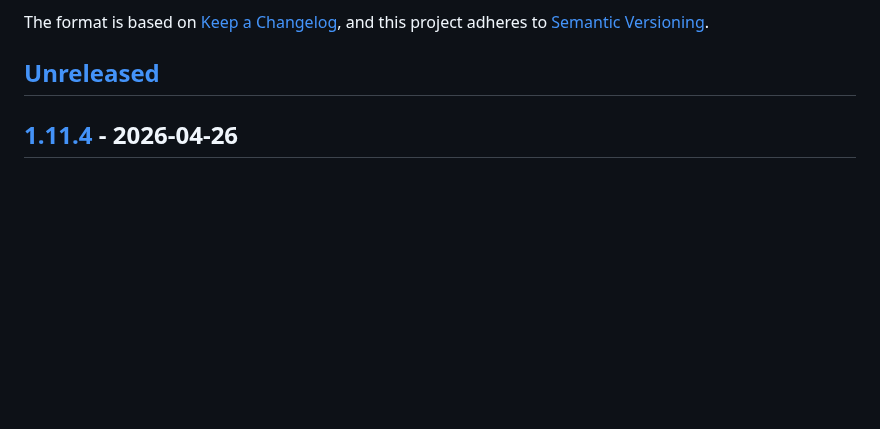
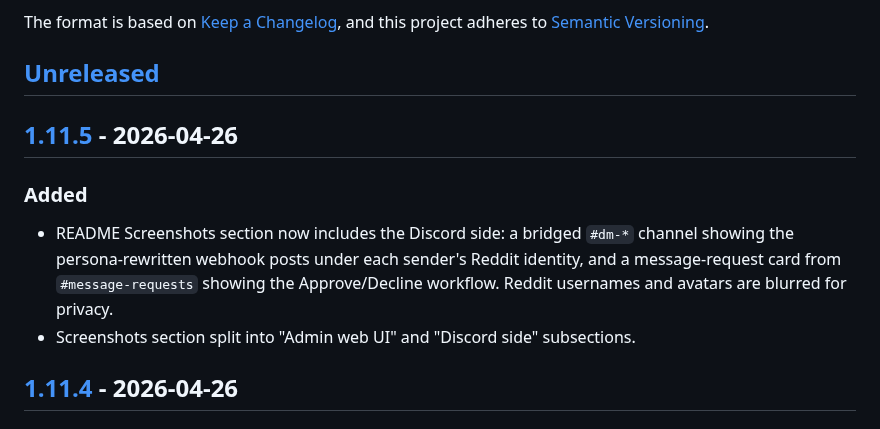
Before and after one commit to mmenanno/reddit_chat_bridge, a Markdown page: CHANGELOG.md, the part around one of its changes. Drawn GitHub-style; blank space fills up the shorter version.

```diff
--- a/CHANGELOG.md
+++ b/CHANGELOG.md
@@ -5,6 +5,13 @@ All notable changes to this project are documented in this file.
 The format is based on [Keep a Changelog](https://keepachangelog.com/en/1.1.0/), and this project adheres to [Semantic Versioning](https://semver.org/spec/v2.0.0.html).
 
 ## [Unreleased]
+
+## [1.11.5] - 2026-04-26
+
+### Added
+
+- README Screenshots section now includes the Discord side: a bridged `#dm-*` channel showing the persona-rewritten webhook posts under each sender's Reddit identity, and a message-request card from `#message-requests` showing the Approve/Decline workflow. Reddit usernames and avatars are blurred for privacy.
+- Screenshots section split into "Admin web UI" and "Discord side" subsections.
 
 ## [1.11.4] - 2026-04-26
 
```
Also changed, not shown: other parts of CHANGELOG.md (+2 -1 lines), README.md (+14 -1 lines), .github/assets/screenshots/dm-channel.png (added), .github/assets/screenshots/message-requests-discord.png (added), 2 other files.
